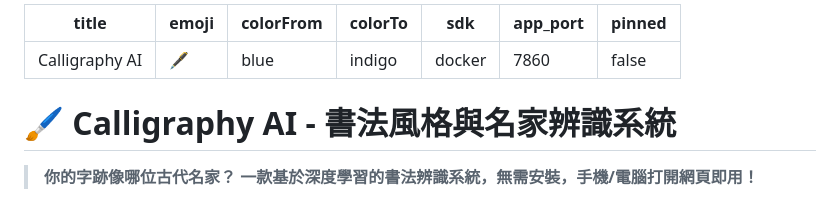
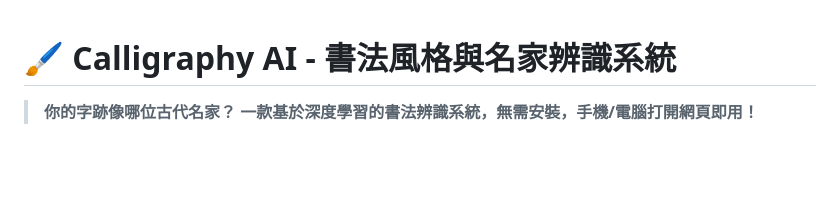
Before and after one commit to xixa3333/Calligraphy-AI, a Markdown page: README.md, the part around the change. Drawn GitHub-style; blank space fills up the shorter version.

```diff
--- a/README.md
+++ b/README.md
@@ -1,13 +1,3 @@
----
-title: Calligraphy AI
-emoji: 🖋️
-colorFrom: blue
-colorTo: indigo
-sdk: docker
-app_port: 7860
-pinned: false
----
-
 # 🖌️ Calligraphy AI - 書法風格與名家辨識系統
 
 > **你的字跡像哪位古代名家？**
```
